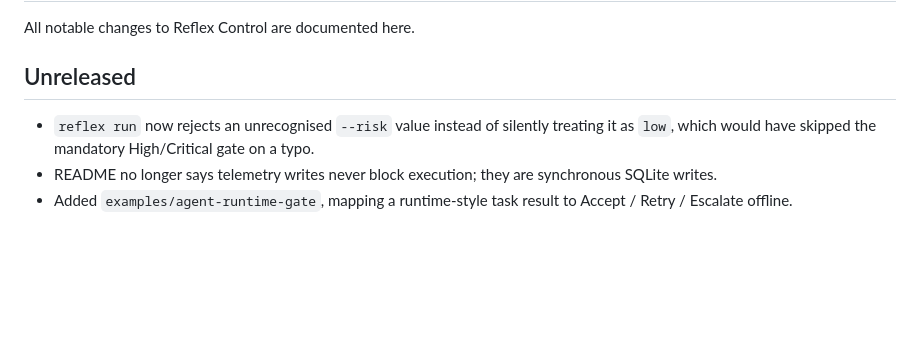
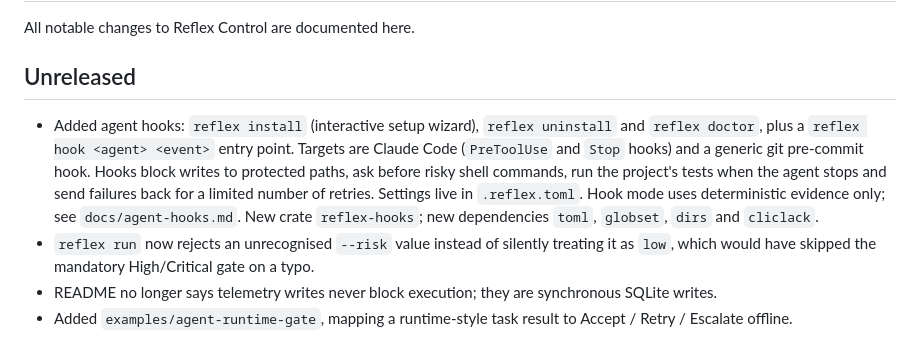
Before and after one commit to rustfuture/reflex-control, a Markdown page: CHANGELOG.md, the part around the change. Rendered like a GitHub page; blank space fills up the shorter version.

Commit message:
docs: add agent hooks guide

```diff
--- a/CHANGELOG.md
+++ b/CHANGELOG.md
@@ -4,6 +4,7 @@ All notable changes to Reflex Control are documented here.
 
 ## Unreleased
 
+- Added agent hooks: `reflex install` (interactive setup wizard), `reflex uninstall` and `reflex doctor`, plus a `reflex hook <agent> <event>` entry point. Targets are Claude Code (`PreToolUse` and `Stop` hooks) and a generic git pre-commit hook. Hooks block writes to protected paths, ask before risky shell commands, run the project's tests when the agent stops and send failures back for a limited number of retries. Settings live in `.reflex.toml`. Hook mode uses deterministic evidence only; see `docs/agent-hooks.md`. New crate `reflex-hooks`; new dependencies `toml`, `globset`, `dirs` and `cliclack`.
 - `reflex run` now rejects an unrecognised `--risk` value instead of silently treating it as `low`, which would have skipped the mandatory High/Critical gate on a typo.
 - README no longer says telemetry writes never block execution; they are synchronous SQLite writes.
 - Added `examples/agent-runtime-gate`, mapping a runtime-style task result to Accept / Retry / Escalate offline.
```
Also changed, not shown: docs/agent-hooks.md (added, +201 -0 lines).
